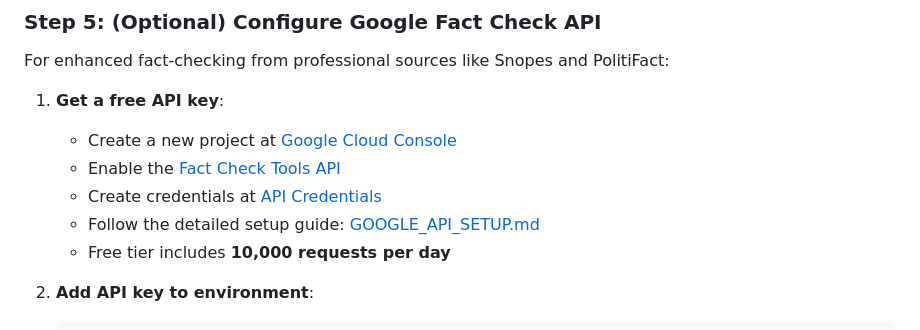
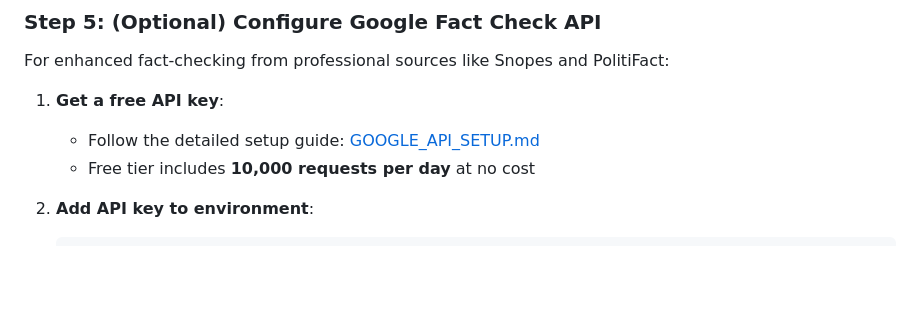
Before and after one commit to Ujjwal-eng/fake_news_detection, a Markdown page: README.md, the part around the change. GitHub-like rendering; blank space fills up the shorter version.

Commit message:
Remove direct Google Cloud links to prevent redirecting to personal project

````diff
--- a/README.md
+++ b/README.md
@@ -92,11 +92,8 @@ python -m spacy download en_core_web_sm
 For enhanced fact-checking from professional sources like Snopes and PolitiFact:
 
 1. **Get a free API key**:
-   - Create a new project at [Google Cloud Console](https://console.cloud.google.com/projectcreate)
-   - Enable the [Fact Check Tools API](https://console.cloud.google.com/apis/library/factchecktools.googleapis.com)
-   - Create credentials at [API Credentials](https://console.cloud.google.com/apis/credentials)
    - Follow the detailed setup guide: [GOOGLE_API_SETUP.md](GOOGLE_API_SETUP.md)
-   - Free tier includes **10,000 requests per day**
+   - Free tier includes **10,000 requests per day** at no cost
 
 2. **Add API key to environment**:
    ```bash
````
Also changed, not shown: GOOGLE_API_SETUP.md (+12 -7 lines).
